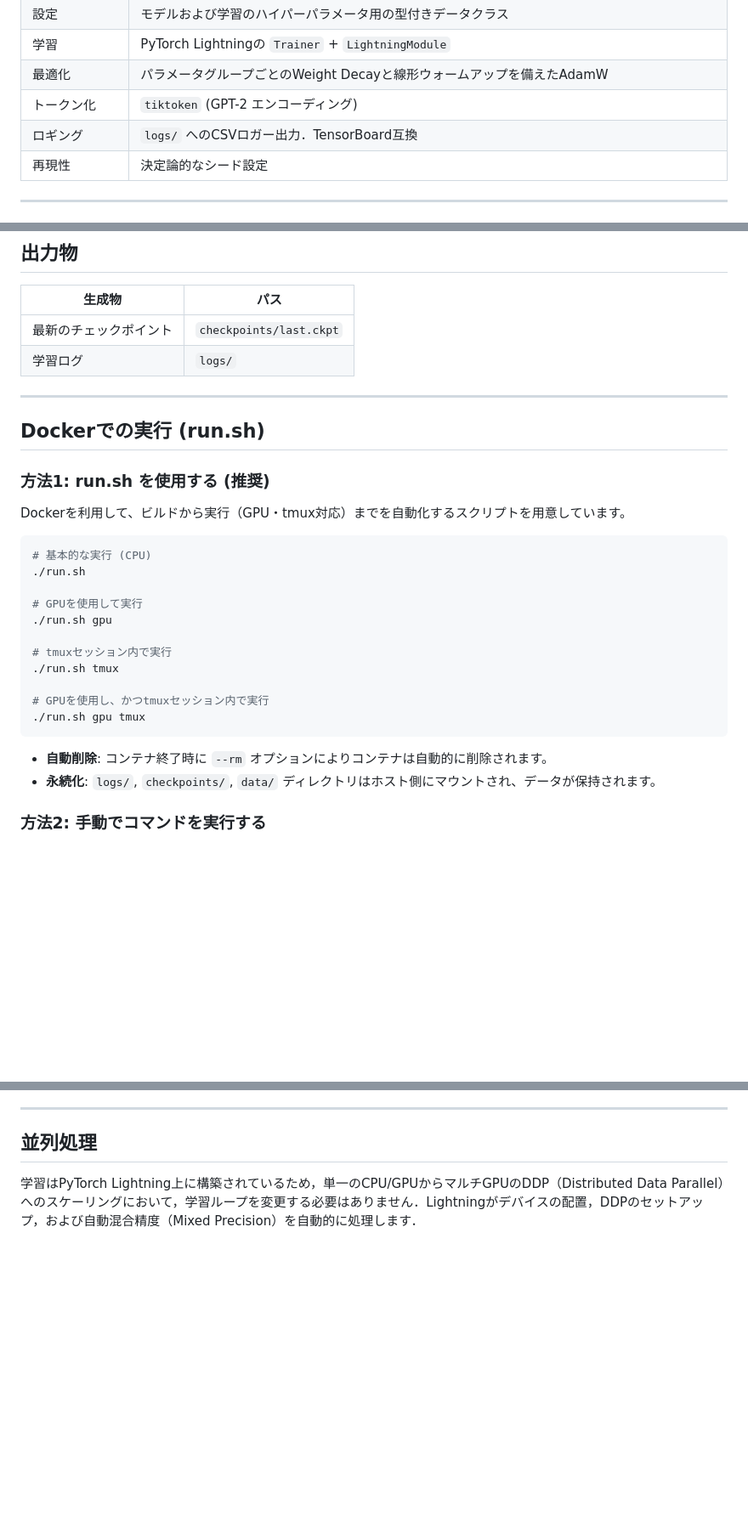
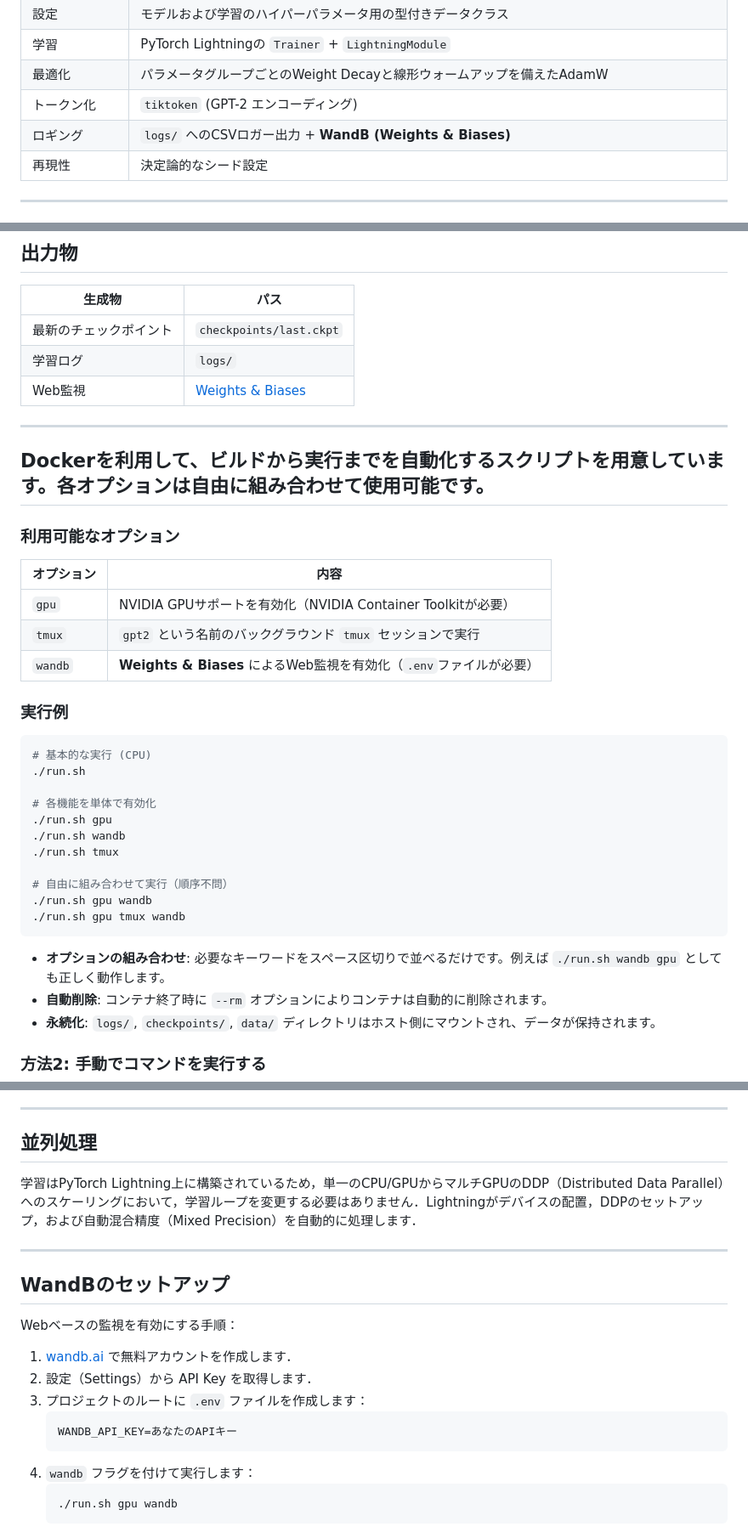
Before and after one commit to SennSann99/gpt2, a Markdown page: README_jp.md, 3 parts joined by grey strips. Shown at 85% size. Rendered like a GitHub page; blank space fills up the shorter version.

````diff
--- a/README_jp.md
+++ b/README_jp.md
@@ -27,7 +28,7 @@
 | 学習 | PyTorch Lightningの `Trainer` + `LightningModule` |
 | 最適化 | パラメータグループごとのWeight Decayと線形ウォームアップを備えたAdamW |
 | トークン化 | `tiktoken` (GPT-2 エンコーディング) |
-| ロギング | `logs/` へのCSVロガー出力．TensorBoard互換 |
+| ロギング | `logs/` へのCSVロガー出力 + **WandB (Weights & Biases)** |
 | 再現性 | 決定論的なシード設定 |
 
 ---
@@ -99,29 +100,37 @@ uv run python -m gpt2.train \
 |---|---|
 | 最新のチェックポイント | `checkpoints/last.ckpt` |
 | 学習ログ | `logs/` |
+| Web監視 | [Weights & Biases](https://wandb.ai/) |
 
 ---
 
-## Dockerでの実行 (run.sh)
+## Dockerを利用して、ビルドから実行までを自動化するスクリプトを用意しています。各オプションは自由に組み合わせて使用可能です。
 
-### 方法1: run.sh を使用する (推奨)
+### 利用可能なオプション
 
-Dockerを利用して、ビルドから実行（GPU・tmux対応）までを自動化するスクリプトを用意しています。
+| オプション | 内容 |
+|---|---|
+| `gpu` | NVIDIA GPUサポートを有効化（NVIDIA Container Toolkitが必要） |
+| `tmux` | `gpt2` という名前のバックグラウンド `tmux` セッションで実行 |
+| `wandb` | **Weights & Biases** によるWeb監視を有効化（`.env`ファイルが必要） |
+
+### 実行例
 
 ```bash
 # 基本的な実行 (CPU)
 ./run.sh
 
-# GPUを使用して実行
+# 各機能を単体で有効化
 ./run.sh gpu
-
-# tmuxセッション内で実行
+./run.sh wandb
 ./run.sh tmux
 
-# GPUを使用し、かつtmuxセッション内で実行
-./run.sh gpu tmux
+# 自由に組み合わせて実行（順序不問）
+./run.sh gpu wandb
+./run.sh gpu tmux wandb
 ```
 
+- **オプションの組み合わせ**: 必要なキーワードをスペース区切りで並べるだけです。例えば `./run.sh wandb gpu` としても正しく動作します。
 - **自動削除**: コンテナ終了時に `--rm` オプションによりコンテナは自動的に削除されます。
 - **永続化**: `logs/`, `checkpoints/`, `data/` ディレクトリはホスト側にマウントされ、データが保持されます。
 
@@ -154,3 +163,20 @@ docker run --rm -it --gpus all gpt2
 ## 並列処理
 
 学習はPyTorch Lightning上に構築されているため，単一のCPU/GPUからマルチGPUのDDP（Distributed Data Parallel）へのスケーリングにおいて，学習ループを変更する必要はありません．Lightningがデバイスの配置，DDPのセットアップ，および自動混合精度（Mixed Precision）を自動的に処理します．
+
+---
+
+## WandBのセットアップ
+
+Webベースの監視を有効にする手順：
+
+1. [wandb.ai](https://wandb.ai/) で無料アカウントを作成します．
+2. 設定（Settings）から API Key を取得します．
+3. プロジェクトのルートに `.env` ファイルを作成します：
+   ```env
+   WANDB_API_KEY=あなたのAPIキー
+   ```
+4. `wandb` フラグを付けて実行します：
+   ```bash
+   ./run.sh gpu wandb
+   ```
````
Also changed, not shown: other parts of README_jp.md (+1 -0 lines), README.md (+37 -7 lines).
